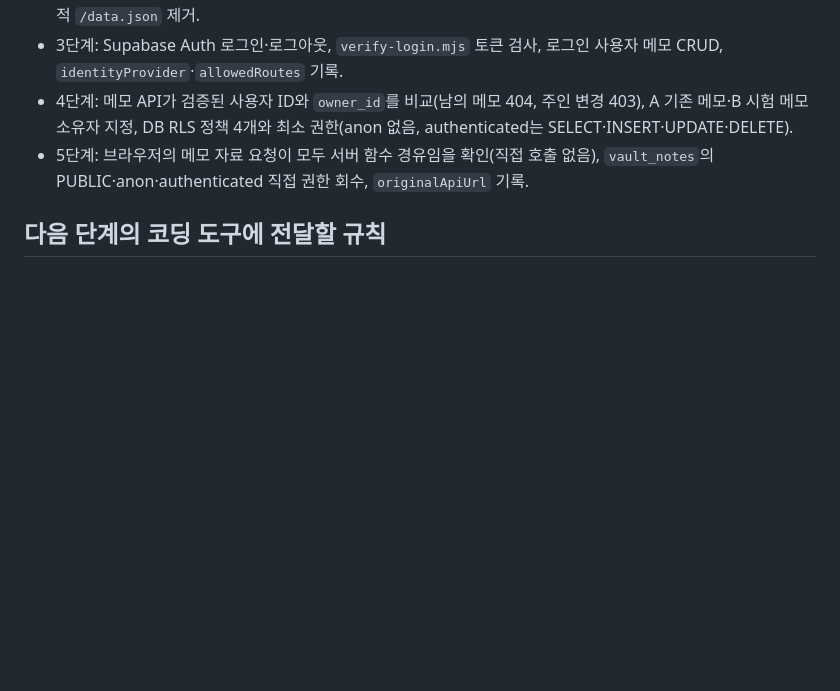
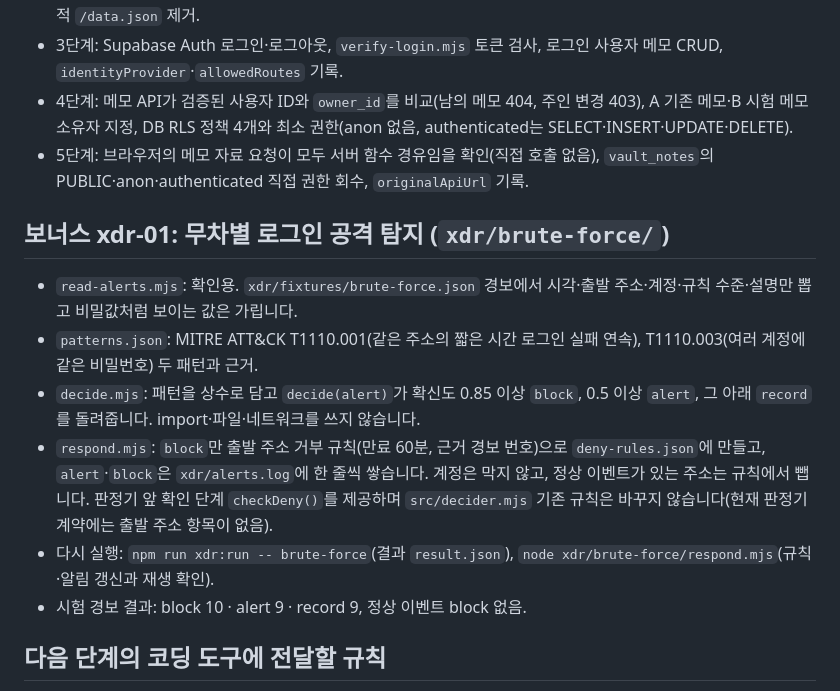
Before and after one commit to jeonjieun03/choi-bujang-secret-vault, a Markdown page: README.md, the part around the change. Drawn GitHub-style; blank space fills up the shorter version.

Commit message:
보너스 xdr-01 저장점
npm run xdr:run -- brute-force 재실행으로 result.json 갱신(block 10, alert 9, record 9),
README에 보너스 xdr-01 모듈 구성과 다시 실행하는 방법 기록.

Co-Authored-By: Claude Opus 5.5 <noreply@anthropic.com>
Claude-Session: https://claude.ai/code/session_01RopiZkm6X7GN9bjHJDoMDE

```diff
--- a/README.md
+++ b/README.md
@@ -41,6 +41,15 @@
 - 4단계: 메모 API가 검증된 사용자 ID와 `owner_id`를 비교(남의 메모 404, 주인 변경 403), A 기존 메모·B 시험 메모 소유자 지정, DB RLS 정책 4개와 최소 권한(anon 없음, authenticated는 SELECT·INSERT·UPDATE·DELETE).
 - 5단계: 브라우저의 메모 자료 요청이 모두 서버 함수 경유임을 확인(직접 호출 없음), `vault_notes`의 PUBLIC·anon·authenticated 직접 권한 회수, `originalApiUrl` 기록.
 
+## 보너스 xdr-01: 무차별 로그인 공격 탐지 (`xdr/brute-force/`)
+
+- `read-alerts.mjs`: 확인용. `xdr/fixtures/brute-force.json` 경보에서 시각·출발 주소·계정·규칙 수준·설명만 뽑고 비밀값처럼 보이는 값은 가립니다.
+- `patterns.json`: MITRE ATT&CK T1110.001(같은 주소의 짧은 시간 로그인 실패 연속), T1110.003(여러 계정에 같은 비밀번호) 두 패턴과 근거.
+- `decide.mjs`: 패턴을 상수로 담고 `decide(alert)`가 확신도 0.85 이상 `block`, 0.5 이상 `alert`, 그 아래 `record`를 돌려줍니다. import·파일·네트워크를 쓰지 않습니다.
+- `respond.mjs`: `block`만 출발 주소 거부 규칙(만료 60분, 근거 경보 번호)으로 `deny-rules.json`에 만들고, `alert`·`block`은 `xdr/alerts.log`에 한 줄씩 쌓습니다. 계정은 막지 않고, 정상 이벤트가 있는 주소는 규칙에서 뺍니다. 판정기 앞 확인 단계 `checkDeny()`를 제공하며 `src/decider.mjs` 기존 규칙은 바꾸지 않습니다(현재 판정기 계약에는 출발 주소 항목이 없음).
+- 다시 실행: `npm run xdr:run -- brute-force`(결과 `result.json`), `node xdr/brute-force/respond.mjs`(규칙·알림 갱신과 재생 확인).
+- 시험 경보 결과: block 10 · alert 9 · record 9, 정상 이벤트 block 없음.
+
 ## 다음 단계의 코딩 도구에 전달할 규칙
 
 [AGENTS.md](AGENTS.md)를 먼저 읽히고 한 번에 한 제작 단위만 요청하세요. 2단계부터는 자료 보호를 구현할 때 `public/data.json`을 복사하는 1단계 빌드 흐름도 함께 바꿔야 합니다. 3단계 이후의 로그인, 허용 경로, 5단계의 원본 API 주소, 6단계 이후 정책 규칙은 해당 단계 원고와 계약에 맞춰 추가합니다. 비밀번호·토큰·서버 전용 키·실제 학생 기록을 코드, Git, 제출 묶음에 넣지 않습니다.
```
